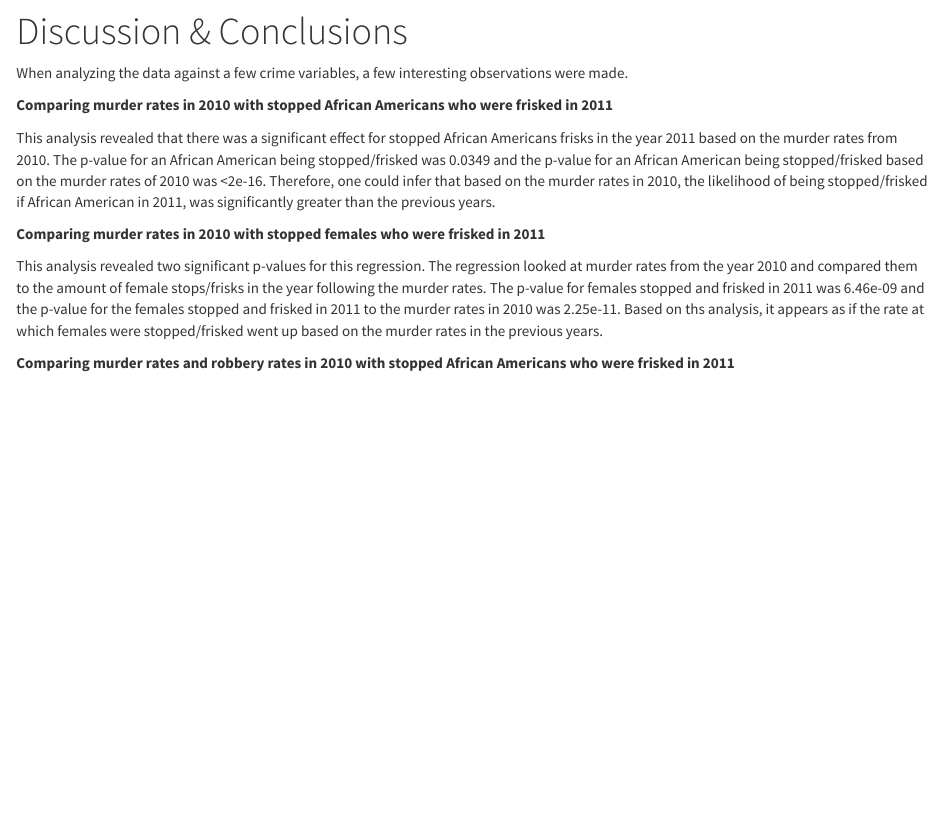
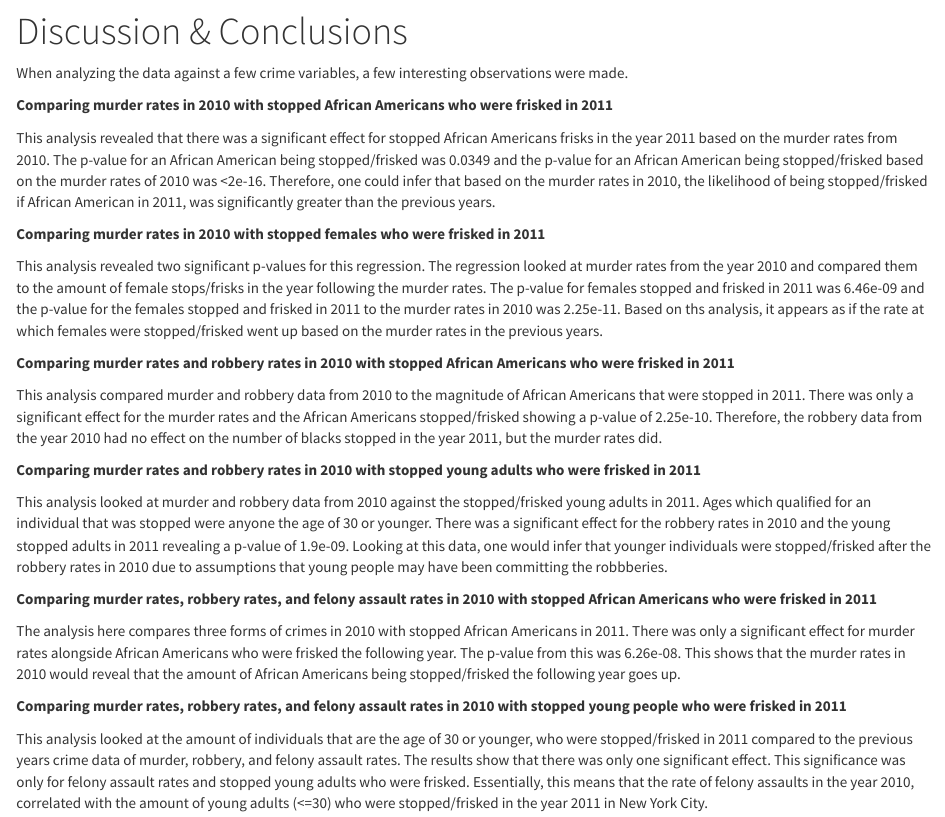
Before and after one commit to loganamanda/bds522site, an R Markdown document (discussionconclusion.Rmd): the page in a window 1100 px wide, from 60 px down. The pictures show the output file discussionconclusion.html that the author committed with the source, opened offline; library style sheets and scripts come from the installed R packages.

Commit message:
Almost done

```diff
--- a/discussionconclusion.Rmd
+++ b/discussionconclusion.Rmd
@@ -13,3 +13,17 @@ This analysis revealed that there was a significant effect for stopped African A
 This analysis revealed two significant p-values for this regression. The regression looked at murder rates from the year 2010 and compared them to the amount of female stops/frisks in the year following the murder rates. The p-value for females stopped and frisked in 2011 was 6.46e-09 and the p-value for the females stopped and frisked in 2011 to the murder rates in 2010 was 2.25e-11. Based on ths analysis, it appears as if the rate at which females were stopped/frisked went up based on the murder rates in the previous years.
 
 **Comparing murder rates and robbery rates in 2010 with stopped African Americans who were frisked in 2011**
+
+This analysis compared murder and robbery data from 2010 to the magnitude of African Americans that were stopped in 2011. There was only a significant effect for the murder rates and the African Americans stopped/frisked showing a p-value of 2.25e-10. Therefore, the robbery data from the year 2010 had no effect on the number of blacks stopped in the year 2011, but the murder rates did.
+
+**Comparing murder rates and robbery rates in 2010 with stopped young adults who were frisked in 2011**
+
+This analysis looked at murder and robbery data from 2010 against the stopped/frisked young adults in 2011. Ages which qualified for an individual that was stopped were anyone the age of 30 or younger. There was a significant effect for the robbery rates in 2010 and the young stopped adults in 2011 revealing a p-value of 1.9e-09. Looking at this data, one would infer that younger individuals were stopped/frisked after the robbery rates in 2010 due to assumptions that young people may have been committing the robbberies.
+
+**Comparing murder rates, robbery rates, and felony assault rates in 2010 with stopped African Americans who were frisked in 2011**
+
+The analysis here compares three forms of crimes in 2010 with stopped African Americans in 2011. There was only a significant effect for murder rates alongside African Americans who were frisked the following year. The p-value from this was 6.26e-08. This shows that the murder rates in 2010 would reveal that the amount of African Americans being stopped/frisked the following year goes up.
+
+**Comparing murder rates, robbery rates, and felony assault rates in 2010 with stopped young people who were frisked in 2011**
+
+This analysis looked at the amount of individuals that are the age of 30 or younger, who were stopped/frisked in 2011 compared to the previous years crime data of murder, robbery, and felony assault rates. The results show that there was only one significant effect. This significance was only for felony assault rates and stopped young adults who were frisked. Essentially, this means that the rate of felony assaults in the year 2010, correlated with the amount of young adults (<=30) who were stopped/frisked in the year 2011 in New York City.
```
Also changed, not shown: discussionconclusion.html.
